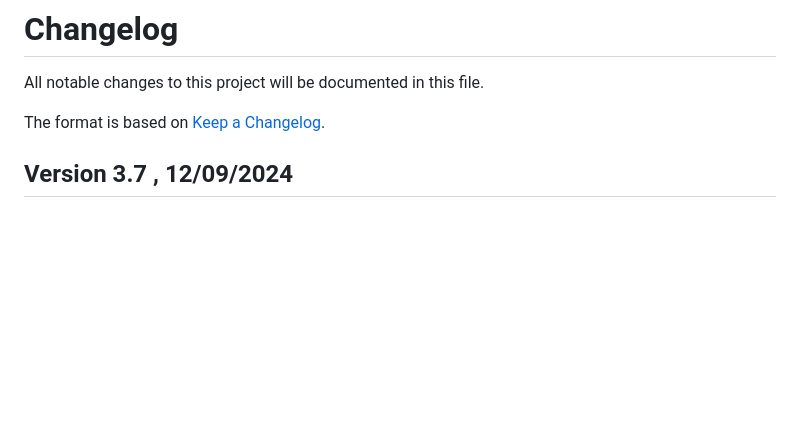
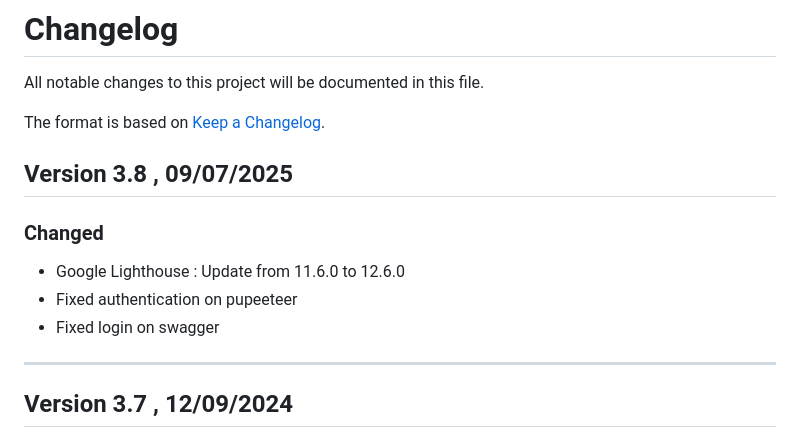
Before and after one commit to Accenture/EcoSonar, a Markdown page: CHANGELOG.md, the part around the change. GitHub-like rendering; blank space fills up the shorter version.

```diff
--- a/CHANGELOG.md
+++ b/CHANGELOG.md
@@ -4,6 +4,14 @@ All notable changes to this project will be documented in this file.
 
 The format is based on [Keep a Changelog](https://keepachangelog.com/en/1.0.0/).
 
+## Version 3.8 , 09/07/2025
+
+### Changed
+
+- Google Lighthouse : Update from 11.6.0 to 12.6.0
+- Fixed authentication on pupeeteer
+- Fixed login on swagger
+---
 
 ## Version 3.7 , 12/09/2024
 
```
